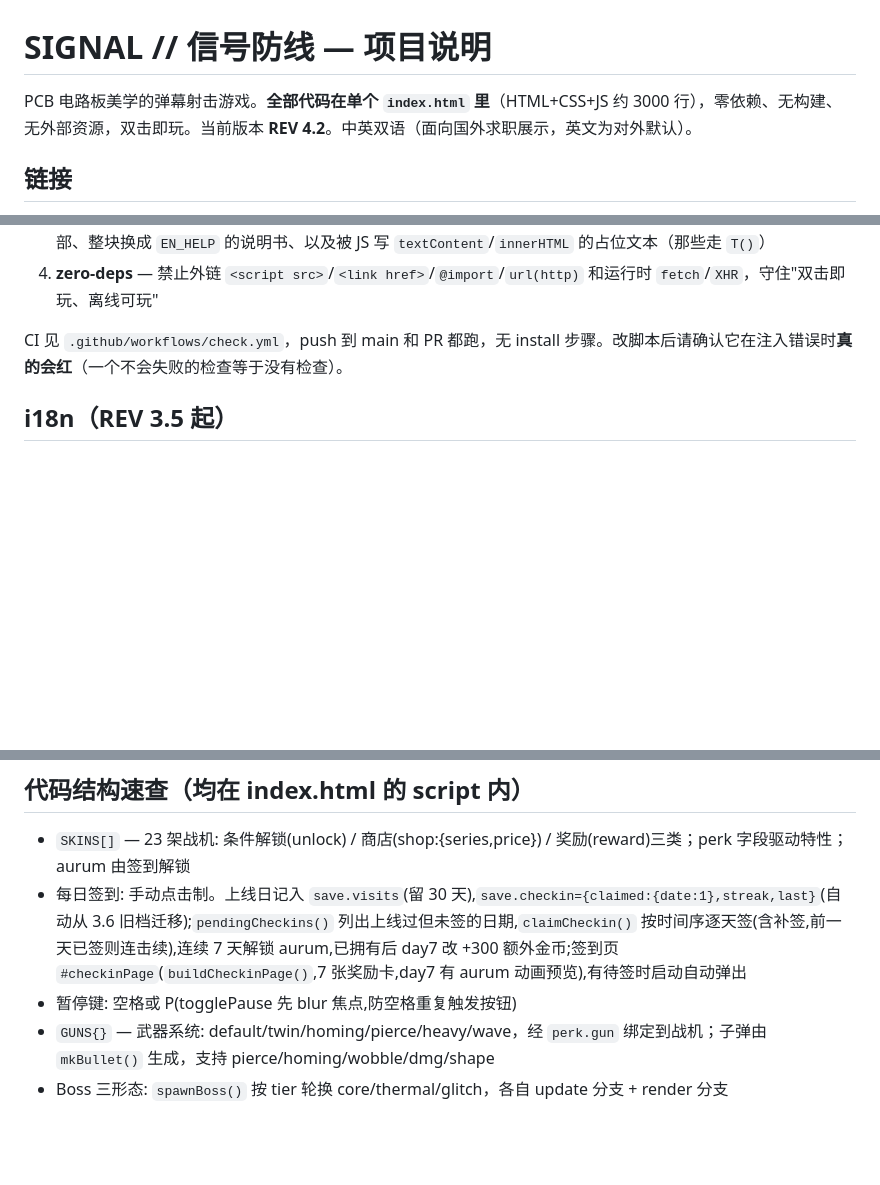
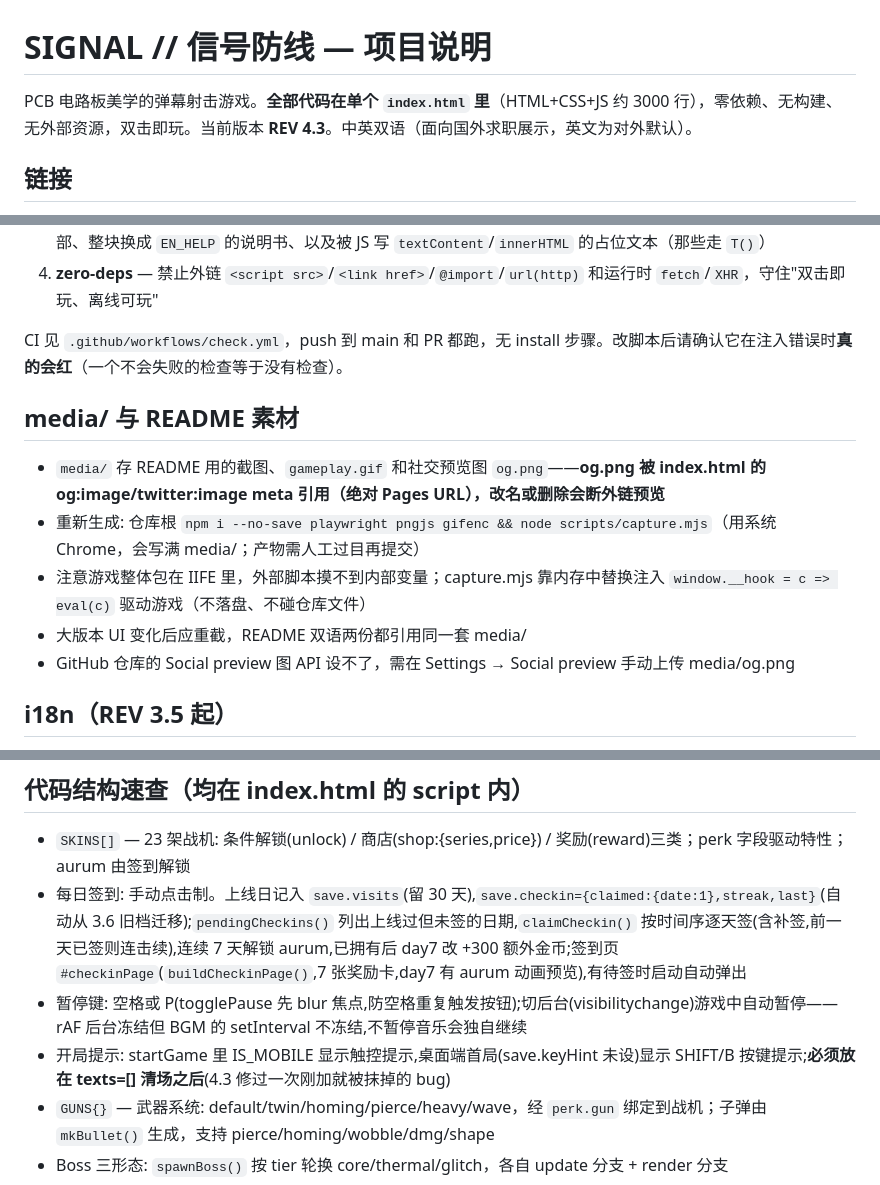
Before and after one commit to DavidWang1231/signal-defender, a Markdown page: CLAUDE.md, 3 parts joined by grey strips. Drawn GitHub-style; blank space fills up the shorter version.

```diff
--- a/CLAUDE.md
+++ b/CLAUDE.md
@@ -1,6 +1,6 @@
 # SIGNAL // 信号防线 — 项目说明
 
-PCB 电路板美学的弹幕射击游戏。**全部代码在单个 `index.html` 里**（HTML+CSS+JS 约 3000 行），零依赖、无构建、无外部资源，双击即玩。当前版本 **REV 4.2**。中英双语（面向国外求职展示，英文为对外默认）。
+PCB 电路板美学的弹幕射击游戏。**全部代码在单个 `index.html` 里**（HTML+CSS+JS 约 3000 行），零依赖、无构建、无外部资源，双击即玩。当前版本 **REV 4.3**。中英双语（面向国外求职展示，英文为对外默认）。
 
 ## 链接
 
@@ -31,6 +31,14 @@ PCB 电路板美学的弹幕射击游戏。**全部代码在单个 `index.html`
 
 CI 见 `.github/workflows/check.yml`，push 到 main 和 PR 都跑，无 install 步骤。改脚本后请确认它在注入错误时**真的会红**（一个不会失败的检查等于没有检查）。
 
+## media/ 与 README 素材
+
+- `media/` 存 README 用的截图、`gameplay.gif` 和社交预览图 `og.png`——**og.png 被 index.html 的 og:image/twitter:image meta 引用（绝对 Pages URL），改名或删除会断外链预览**
+- 重新生成: 仓库根 `npm i --no-save playwright pngjs gifenc && node scripts/capture.mjs`（用系统 Chrome，会写满 media/；产物需人工过目再提交）
+- 注意游戏整体包在 IIFE 里，外部脚本摸不到内部变量；capture.mjs 靠内存中替换注入 `window.__hook = c => eval(c)` 驱动游戏（不落盘、不碰仓库文件）
+- 大版本 UI 变化后应重截，README 双语两份都引用同一套 media/
+- GitHub 仓库的 Social preview 图 API 设不了，需在 Settings → Social preview 手动上传 media/og.png
+
 ## i18n（REV 3.5 起）
 
 - 语言在 script 最顶部确定：`LANG`（localStorage 键 `signal_lang` > 浏览器语言，非中文默认英文），切换按钮 `#langBtn` 写入后 `location.reload()`
@@ -43,7 +51,8 @@ CI 见 `.github/workflows/check.yml`，push 到 main 和 PR 都跑，无 install
 
 - `SKINS[]` — 23 架战机: 条件解锁(unlock) / 商店(shop:{series,price}) / 奖励(reward)三类；perk 字段驱动特性；aurum 由签到解锁
 - 每日签到: 手动点击制。上线日记入 `save.visits`(留 30 天),`save.checkin={claimed:{date:1},streak,last}`(自动从 3.6 旧档迁移);`pendingCheckins()` 列出上线过但未签的日期,`claimCheckin()` 按时间序逐天签(含补签,前一天已签则连击续),连续 7 天解锁 aurum,已拥有后 day7 改 +300 额外金币;签到页 `#checkinPage`(`buildCheckinPage()`,7 张奖励卡,day7 有 aurum 动画预览),有待签时启动自动弹出
-- 暂停键: 空格或 P(togglePause 先 blur 焦点,防空格重复触发按钮)
+- 暂停键: 空格或 P(togglePause 先 blur 焦点,防空格重复触发按钮);切后台(visibilitychange)游戏中自动暂停——rAF 后台冻结但 BGM 的 setInterval 不冻结,不暂停音乐会独自继续
+- 开局提示: startGame 里 IS_MOBILE 显示触控提示,桌面端首局(save.keyHint 未设)显示 SHIFT/B 按键提示;**必须放在 texts=[] 清场之后**(4.3 修过一次刚加就被抹掉的 bug)
 - `GUNS{}` — 武器系统: default/twin/homing/pierce/heavy/wave，经 `perk.gun` 绑定到战机；子弹由 `mkBullet()` 生成，支持 pierce/homing/wobble/dmg/shape
 - Boss 三形态: `spawnBoss()` 按 tier 轮换 core/thermal/glitch，各自 update 分支 + render 分支
 - `ACH[]` — 13 成就，带 reward(coins/skin)；`checkAch()` 局内每秒 + 结算时跑
```
Also changed, not shown: README.md (+10 -0 lines), README.zh-CN.md (+10 -0 lines), media/boss.png (added), media/hangar.png (added), media/menu.png (added), media/og.png (added), media/sharecard.png (added), 5 other files.
